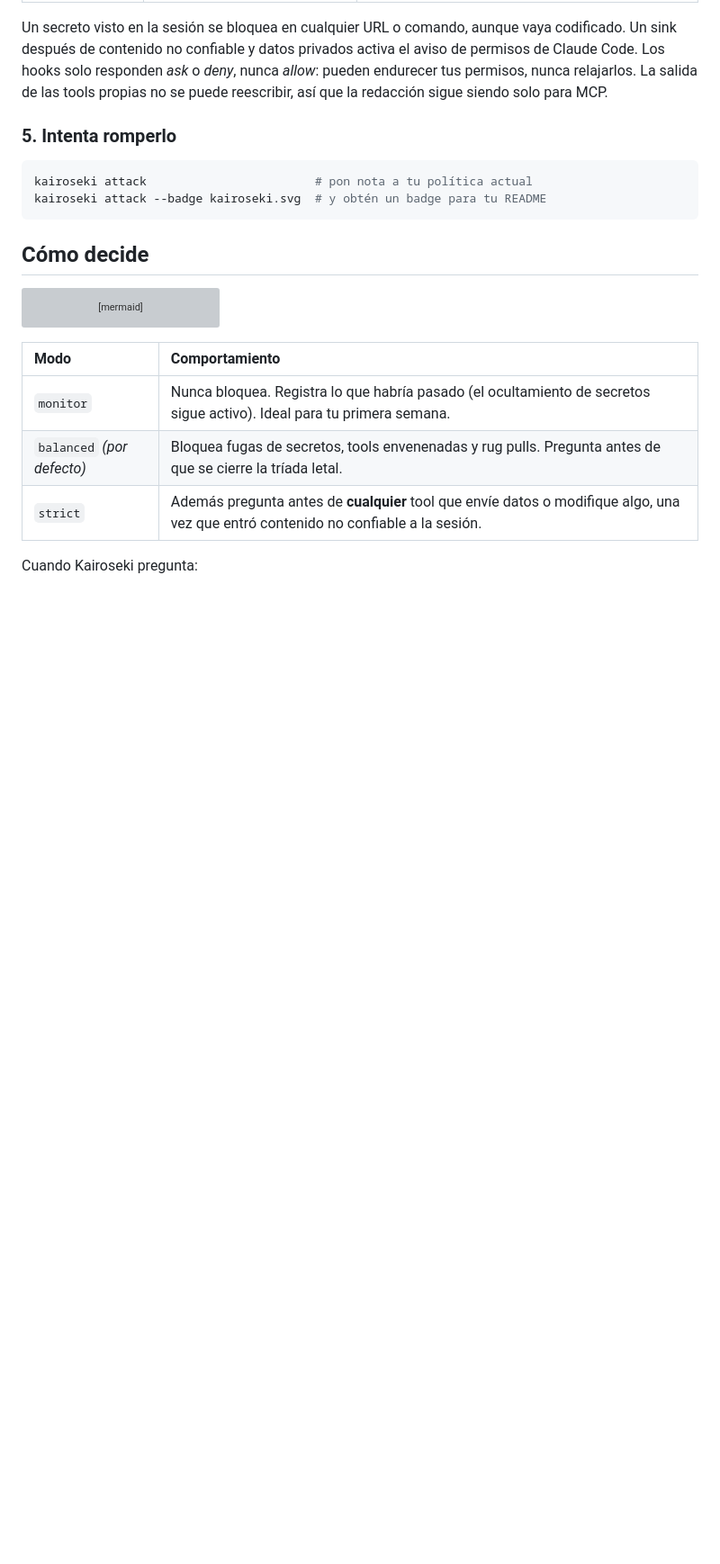
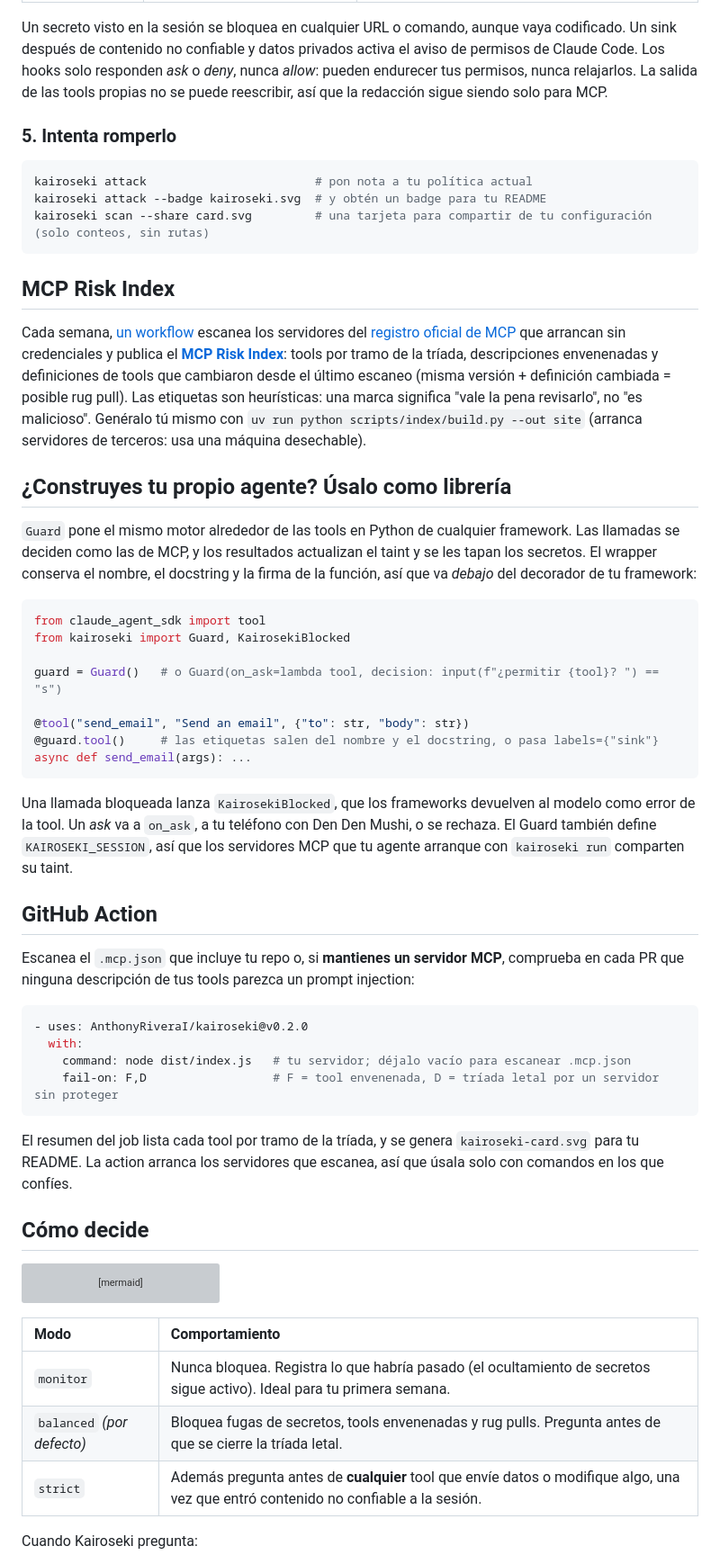
Before and after one commit to AnthonyRiveraI/kairoseki, a Markdown page: README.es.md, the part around the change. Shown at 90% size. GitHub-like rendering; blank space fills up the shorter version; grey boxes are pictures that could not be loaded.

Commit message:
Translate the 0.2.0 sections of the README to Spanish

````diff
--- a/README.es.md
+++ b/README.es.md
@@ -185,7 +185,53 @@ reescribir, así que la redacción sigue siendo solo para MCP.
 ```bash
 kairoseki attack                        # pon nota a tu política actual
 kairoseki attack --badge kairoseki.svg  # y obtén un badge para tu README
+kairoseki scan --share card.svg         # una tarjeta para compartir de tu configuración (solo conteos, sin rutas)
 ```
+
+## MCP Risk Index
+
+Cada semana, [un workflow](.github/workflows/index.yml) escanea los servidores del
+[registro oficial de MCP](https://registry.modelcontextprotocol.io) que arrancan sin credenciales y publica el
+**[MCP Risk Index](https://anthonyriverai.github.io/kairoseki/)**: tools por tramo de la tríada, descripciones
+envenenadas y definiciones de tools que cambiaron desde el último escaneo (misma versión + definición cambiada = posible
+rug pull). Las etiquetas son heurísticas: una marca significa "vale la pena revisarlo", no "es malicioso". Genéralo tú
+mismo con `uv run python scripts/index/build.py --out site` (arranca servidores de terceros: usa una máquina desechable).
+
+## ¿Construyes tu propio agente? Úsalo como librería
+
+`Guard` pone el mismo motor alrededor de las tools en Python de cualquier framework. Las llamadas se deciden como las de
+MCP, y los resultados actualizan el taint y se les tapan los secretos. El wrapper conserva el nombre, el docstring y la
+firma de la función, así que va *debajo* del decorador de tu framework:
+
+```python
+from claude_agent_sdk import tool
+from kairoseki import Guard, KairosekiBlocked
+
+guard = Guard()   # o Guard(on_ask=lambda tool, decision: input(f"¿permitir {tool}? ") == "s")
+
+@tool("send_email", "Send an email", {"to": str, "body": str})
+@guard.tool()     # las etiquetas salen del nombre y el docstring, o pasa labels={"sink"}
+async def send_email(args): ...
+```
+
+Una llamada bloqueada lanza `KairosekiBlocked`, que los frameworks devuelven al modelo como error de la tool. Un *ask*
+va a `on_ask`, a tu teléfono con Den Den Mushi, o se rechaza. El Guard también define `KAIROSEKI_SESSION`, así que los
+servidores MCP que tu agente arranque con `kairoseki run` comparten su taint.
+
+## GitHub Action
+
+Escanea el `.mcp.json` que incluye tu repo o, si **mantienes un servidor MCP**, comprueba en cada PR que ninguna
+descripción de tus tools parezca un prompt injection:
+
+```yaml
+- uses: AnthonyRiveraI/kairoseki@v0.2.0
+  with:
+    command: node dist/index.js   # tu servidor; déjalo vacío para escanear .mcp.json
+    fail-on: F,D                  # F = tool envenenada, D = tríada letal por un servidor sin proteger
+```
+
+El resumen del job lista cada tool por tramo de la tríada, y se genera `kairoseki-card.svg` para tu README. La action
+arranca los servidores que escanea, así que úsala solo con comandos en los que confíes.
 
 ## Cómo decide
 
````
